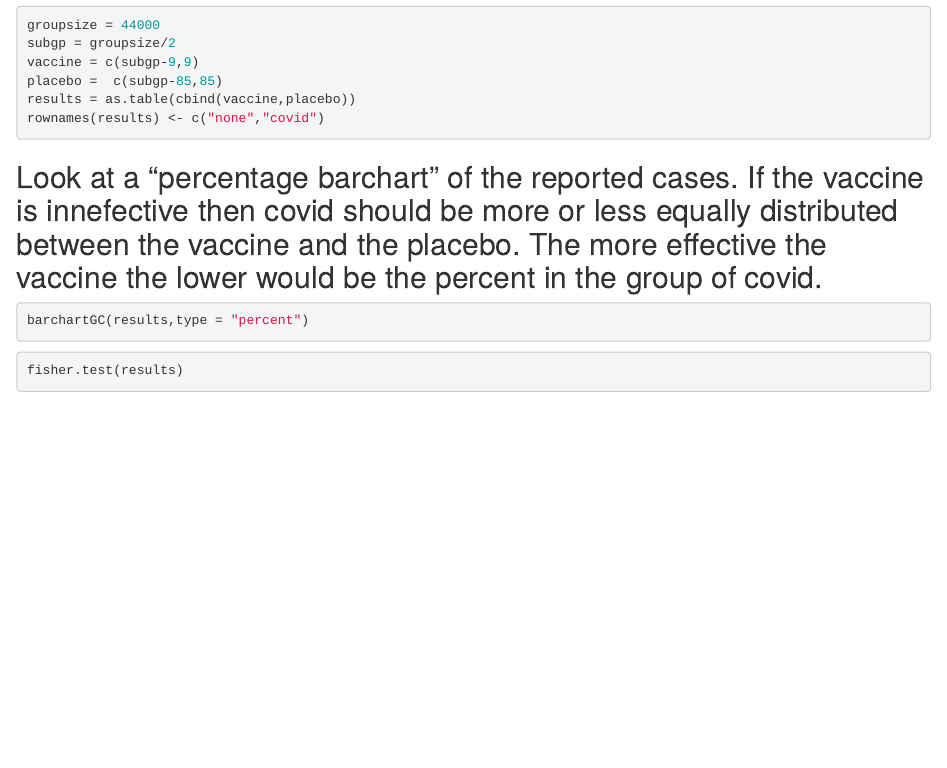
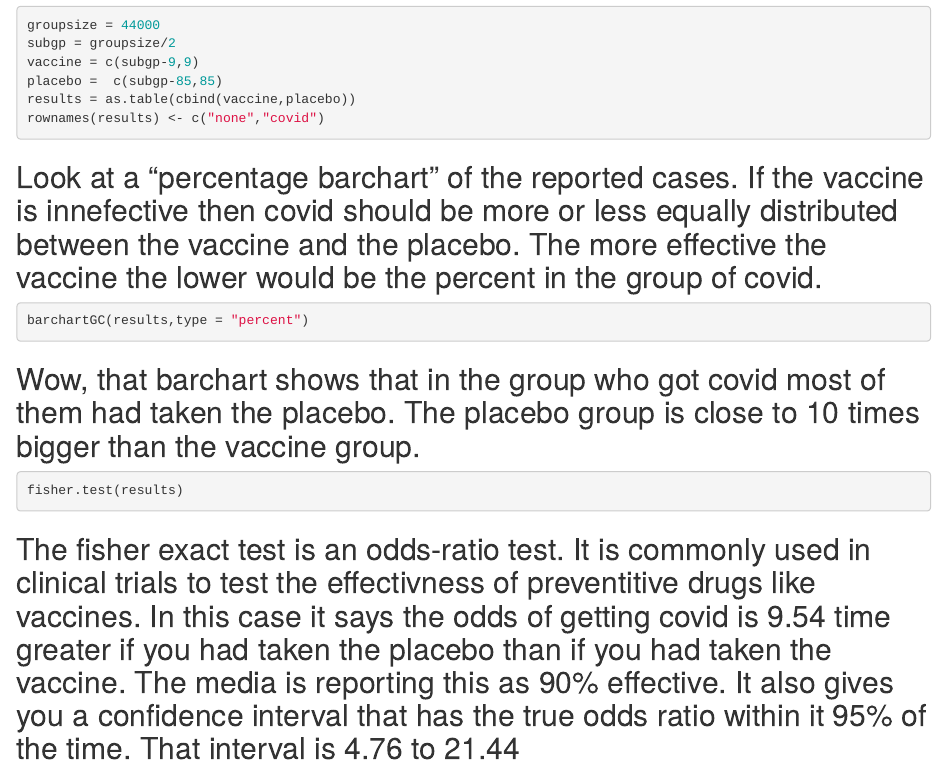
Before and after one commit to AVCDRK/Pfizer_vaccine, an R Markdown document (Vaccine_trials.rmd): the page in a window 1100 px wide, from 180 px down. Rendered offline with R 4.5, knitr and Pandoc, with nearby package versions; the code chunks are not run, so their results and figures are left out.

Commit message:
finish explanation

````diff
--- a/Vaccine_trials.rmd
+++ b/Vaccine_trials.rmd
@@ -31,6 +31,10 @@ rownames(results) <- c("none","covid")
 barchartGC(results,type = "percent")
 ```
 
+## Wow, that barchart shows that in the group who got covid most of them had taken the placebo.  The placebo group is close to 10 times bigger than the vaccine group.
+
 ```{r}
 fisher.test(results)
 ```
+
+## The fisher exact test is an odds-ratio test. It is commonly used in clinical trials to test the effectivness of preventitive drugs like vaccines. In this case it says the odds of getting covid is 9.54 time greater if you had taken the placebo than if you had taken the vaccine. The media is reporting this as 90% effective. It also gives you a confidence interval that has the true odds ratio within it 95% of the time.  That interval is 4.76 to 21.44
````
